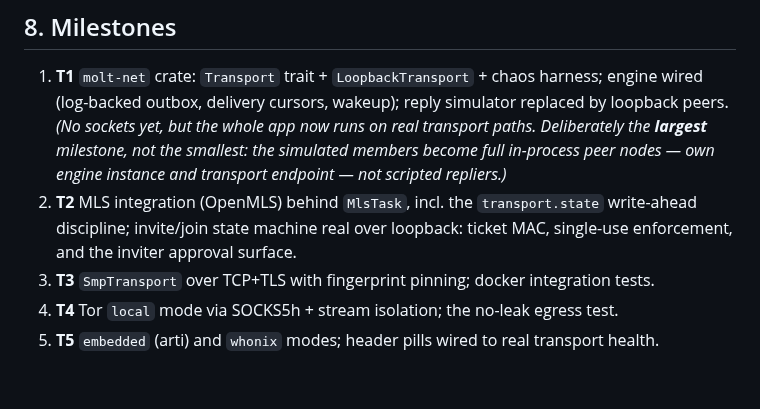
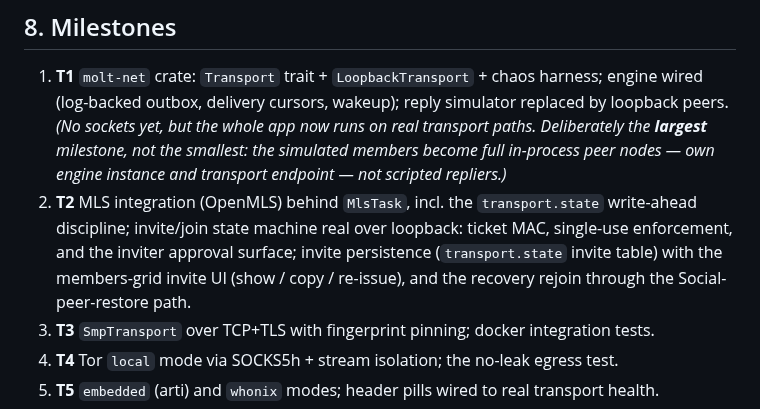
Before and after one commit to otherfren/moltrepublic, a Markdown page: documents/concept-transport-simplex-tor.md, the part around one of its changes. Rendered like a GitHub page; blank space fills up the shorter version.

```diff
--- a/documents/concept-transport-simplex-tor.md
+++ b/documents/concept-transport-simplex-tor.md
@@ -315,7 +375,9 @@ without sockets, everything below tests without the engine.
 2. **T2** MLS integration (OpenMLS) behind `MlsTask`, incl. the
    `transport.state` write-ahead discipline; invite/join state machine real
    over loopback: ticket MAC, single-use enforcement, and the inviter
-   approval surface.
+   approval surface; invite persistence (`transport.state` invite table)
+   with the members-grid invite UI (show / copy / re-issue), and the
+   recovery rejoin through the Social-peer-restore path.
 3. **T3** `SmpTransport` over TCP+TLS with fingerprint pinning; docker
    integration tests.
 4. **T4** Tor `local` mode via SOCKS5h + stream isolation; the no-leak
```
Also changed, not shown: other parts of documents/concept-transport-simplex-tor.md (+62 -2 lines), documents/concept-workspace-storage.md (+8 -1 lines).
